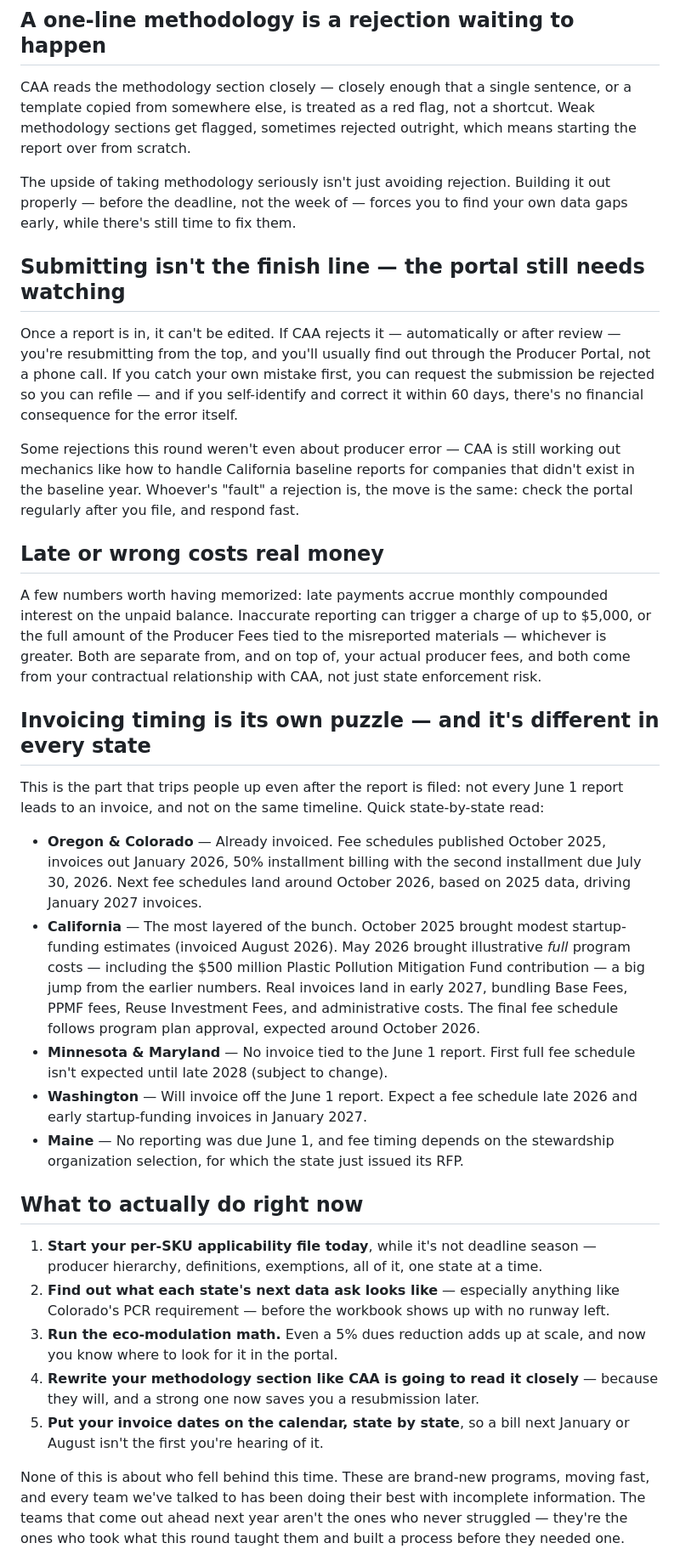
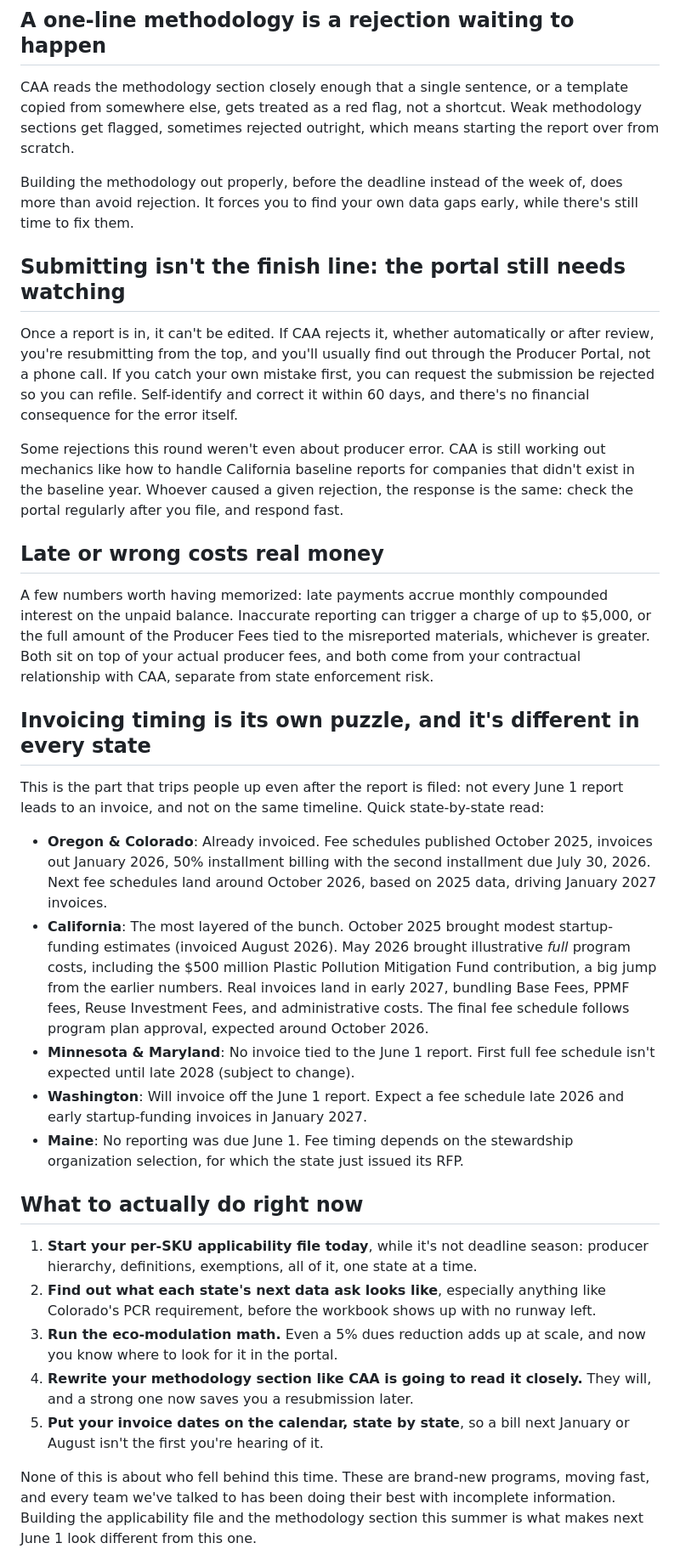
Before and after one commit to melissahougie/Brand-Tone-of-Voice, a Markdown page: drafts/blog/what-we-learned-from-the-first-caa-reporting-round.md, the part around one of its changes. Shown at 85% size. GitHub-like rendering.

```diff
--- a/drafts/blog/what-we-learned-from-the-first-caa-reporting-round.md
+++ b/drafts/blog/what-we-learned-from-the-first-caa-reporting-round.md
@@ -47,37 +47,37 @@ To be fair, chasing every bonus isn't free — a producer going after all four C
 
 ## A one-line methodology is a rejection waiting to happen
 
-CAA reads the methodology section closely — closely enough that a single sentence, or a template copied from somewhere else, is treated as a red flag, not a shortcut. Weak methodology sections get flagged, sometimes rejected outright, which means starting the report over from scratch.
+CAA reads the methodology section closely enough that a single sentence, or a template copied from somewhere else, gets treated as a red flag, not a shortcut. Weak methodology sections get flagged, sometimes rejected outright, which means starting the report over from scratch.
 
-The upside of taking methodology seriously isn't just avoiding rejection. Building it out properly — before the deadline, not the week of — forces you to find your own data gaps early, while there's still time to fix them.
+Building the methodology out properly, before the deadline instead of the week of, does more than avoid rejection. It forces you to find your own data gaps early, while there's still time to fix them.
 
-## Submitting isn't the finish line — the portal still needs watching
+## Submitting isn't the finish line: the portal still needs watching
 
-Once a report is in, it can't be edited. If CAA rejects it — automatically or after review — you're resubmitting from the top, and you'll usually find out through the Producer Portal, not a phone call. If you catch your own mistake first, you can request the submission be rejected so you can refile — and if you self-identify and correct it within 60 days, there's no financial consequence for the error itself.
+Once a report is in, it can't be edited. If CAA rejects it, whether automatically or after review, you're resubmitting from the top, and you'll usually find out through the Producer Portal, not a phone call. If you catch your own mistake first, you can request the submission be rejected so you can refile. Self-identify and correct it within 60 days, and there's no financial consequence for the error itself.
 
-Some rejections this round weren't even about producer error — CAA is still working out mechanics like how to handle California baseline reports for companies that didn't exist in the baseline year. Whoever's "fault" a rejection is, the move is the same: check the portal regularly after you file, and respond fast.
+Some rejections this round weren't even about producer error. CAA is still working out mechanics like how to handle California baseline reports for companies that didn't exist in the baseline year. Whoever caused a given rejection, the response is the same: check the portal regularly after you file, and respond fast.
 
 ## Late or wrong costs real money
 
-A few numbers worth having memorized: late payments accrue monthly compounded interest on the unpaid balance. Inaccurate reporting can trigger a charge of up to $5,000, or the full amount of the Producer Fees tied to the misreported materials — whichever is greater. Both are separate from, and on top of, your actual producer fees, and both come from your contractual relationship with CAA, not just state enforcement risk.
+A few numbers worth having memorized: late payments accrue monthly compounded interest on the unpaid balance. Inaccurate reporting can trigger a charge of up to $5,000, or the full amount of the Producer Fees tied to the misreported materials, whichever is greater. Both sit on top of your actual producer fees, and both come from your contractual relationship with CAA, separate from state enforcement risk.
 
-## Invoicing timing is its own puzzle — and it's different in every state
+## Invoicing timing is its own puzzle, and it's different in every state
 
 This is the part that trips people up even after the report is filed: not every June 1 report leads to an invoice, and not on the same timeline. Quick state-by-state read:
 
-- **Oregon & Colorado** — Already invoiced. Fee schedules published October 2025, invoices out January 2026, 50% installment billing with the second installment due July 30, 2026. Next fee schedules land around October 2026, based on 2025 data, driving January 2027 invoices.
-- **California** — The most layered of the bunch. October 2025 brought modest startup-funding estimates (invoiced August 2026). May 2026 brought illustrative *full* program costs — including the $500 million Plastic Pollution Mitigation Fund contribution — a big jump from the earlier numbers. Real invoices land in early 2027, bundling Base Fees, PPMF fees, Reuse Investment Fees, and administrative costs. The final fee schedule follows program plan approval, expected around October 2026.
-- **Minnesota & Maryland** — No invoice tied to the June 1 report. First full fee schedule isn't expected until late 2028 (subject to change).
-- **Washington** — Will invoice off the June 1 report. Expect a fee schedule late 2026 and early startup-funding invoices in January 2027.
-- **Maine** — No reporting was due June 1, and fee timing depends on the stewardship organization selection, for which the state just issued its RFP.
+- **Oregon & Colorado**: Already invoiced. Fee schedules published October 2025, invoices out January 2026, 50% installment billing with the second installment due July 30, 2026. Next fee schedules land around October 2026, based on 2025 data, driving January 2027 invoices.
+- **California**: The most layered of the bunch. October 2025 brought modest startup-funding estimates (invoiced August 2026). May 2026 brought illustrative *full* program costs, including the $500 million Plastic Pollution Mitigation Fund contribution, a big jump from the earlier numbers. Real invoices land in early 2027, bundling Base Fees, PPMF fees, Reuse Investment Fees, and administrative costs. The final fee schedule follows program plan approval, expected around October 2026.
+- **Minnesota & Maryland**: No invoice tied to the June 1 report. First full fee schedule isn't expected until late 2028 (subject to change).
+- **Washington**: Will invoice off the June 1 report. Expect a fee schedule late 2026 and early startup-funding invoices in January 2027.
+- **Maine**: No reporting was due June 1. Fee timing depends on the stewardship organization selection, for which the state just issued its RFP.
 
 ## What to actually do right now
 
-1. **Start your per-SKU applicability file today**, while it's not deadline season — producer hierarchy, definitions, exemptions, all of it, one state at a time.
-2. **Find out what each state's next data ask looks like** — especially anything like Colorado's PCR requirement — before the workbook shows up with no runway left.
+1. **Start your per-SKU applicability file today**, while it's not deadline season: producer hierarchy, definitions, exemptions, all of it, one state at a time.
+2. **Find out what each state's next data ask looks like**, especially anything like Colorado's PCR requirement, before the workbook shows up with no runway left.
 3. **Run the eco-modulation math.** Even a 5% dues reduction adds up at scale, and now you know where to look for it in the portal.
-4. **Rewrite your methodology section like CAA is going to read it closely** — because they will, and a strong one now saves you a resubmission later.
+4. **Rewrite your methodology section like CAA is going to read it closely.** They will, and a strong one now saves you a resubmission later.
 5. **Put your invoice dates on the calendar, state by state**, so a bill next January or August isn't the first you're hearing of it.
 
-None of this is about who fell behind this time. These are brand-new programs, moving fast, and every team we've talked to has been doing their best with incomplete information. The teams that come out ahead next year aren't the ones who never struggled — they're the ones who took what this round taught them and built a process before they needed one.
+None of this is about who fell behind this time. These are brand-new programs, moving fast, and every team we've talked to has been doing their best with incomplete information. Building the applicability file and the methodology section this summer is what makes next June 1 look different from this one.
 
```
Also changed, not shown: other parts of drafts/blog/what-we-learned-from-the-first-caa-reporting-round.md (+11 -11 lines), TONE_OF_VOICE.md (+23 -4 lines).
